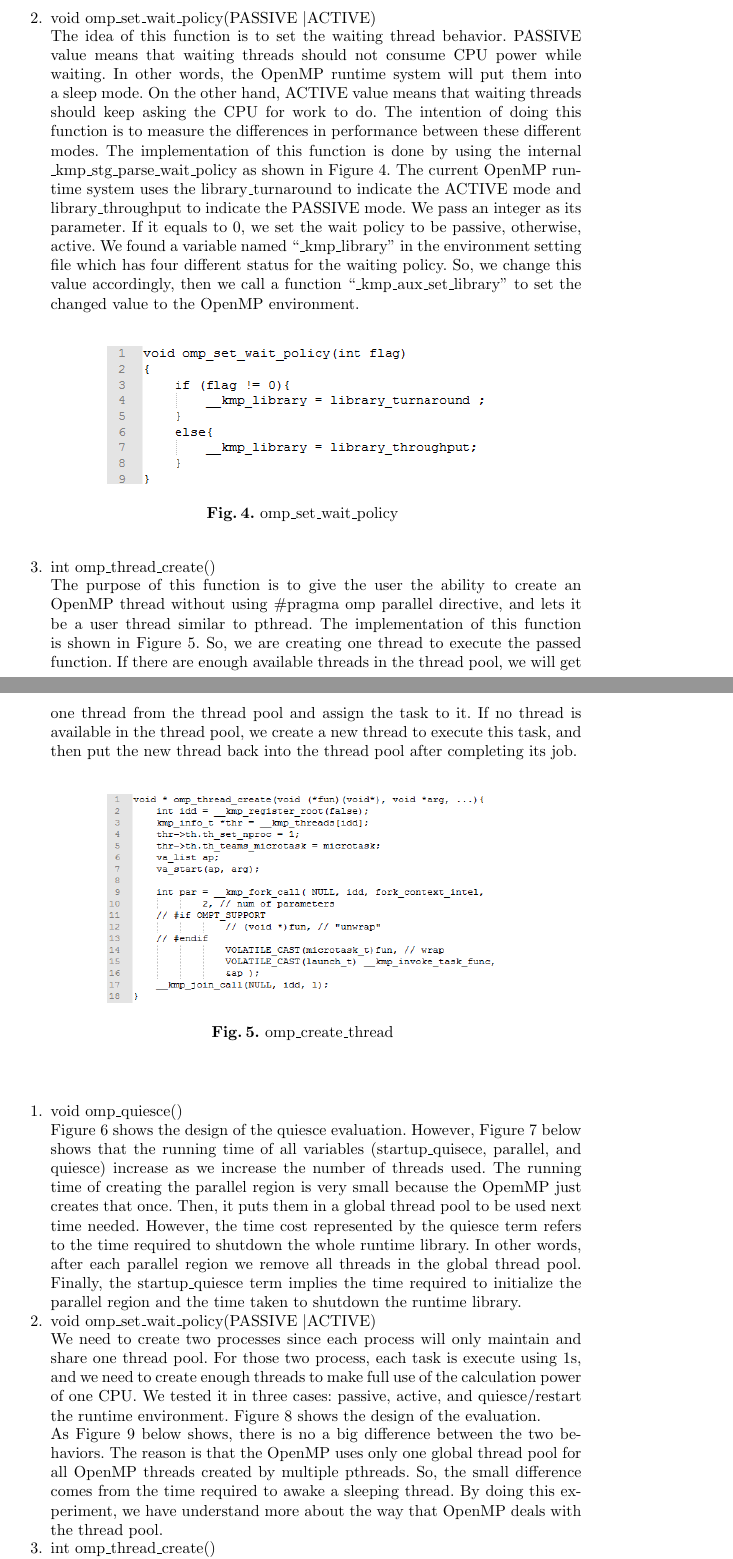
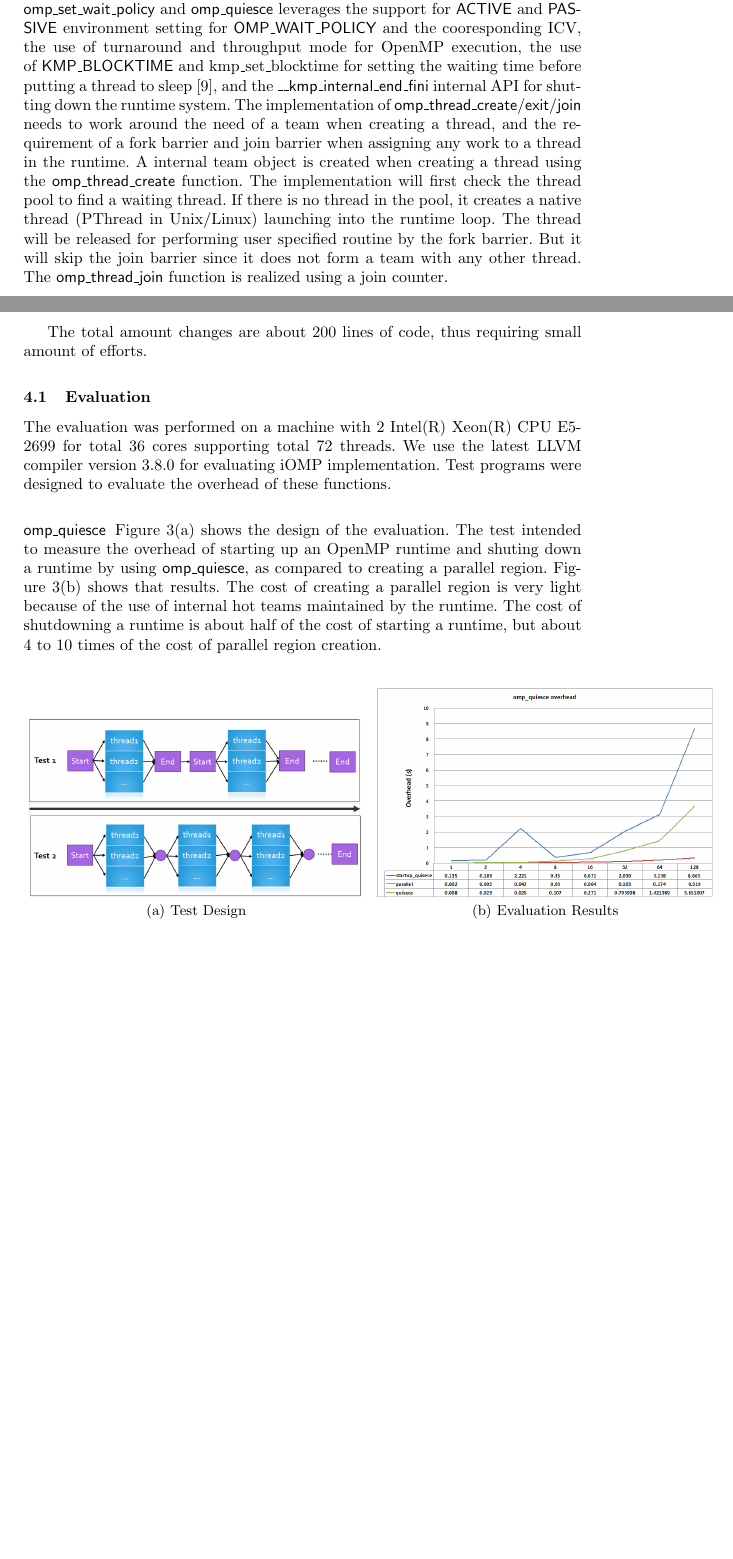
Before and after one commit to passlab/interop, a LaTeX thesis (iwomp16/omp.tex, which reads iwomp16/implementation.tex, iwomp16/results.tex): two parts of pages 11 and 12 of 17 before the commit and two parts of pages 10 and 11 of 14 after it, joined at a grey line, cut at the place of the change, the shorter picture padded with empty space. Compiled offline with pdfLaTeX.

Commit message:
evaluation

```diff
--- a/iwomp16/implementation.tex
+++ b/iwomp16/implementation.tex
@@ -2,6 +2,20 @@ The ongoing implementation was performed in both Intel OpenMP runtime (iOMP) and
 the constructs for Level 0 and 1 are straightforward since they all for exposing the internal status of the runtime. In this section,
 we highlight the implementation and evaluation of some of the functions in Level 2 and 3:
 {\sf omp\_set\_wait\_policy}, {\sf omp\_quiesce} and {\sf omp\_thread\_create/exit/join}.
+For iOMP, the implementation of {\sf omp\_set\_wait\_policy} and {\sf omp\_quiesce} leverages the support for {\sf ACTIVE} and {\sf PASSIVE}
+environment setting for {\sf OMP\_WAIT\_POLICY} and the cooresponding ICV, the use of turnaround and throughput mode for OpenMP execution, the
+use of {\sf KMP\_BLOCKTIME} and kmp\_set\_blocktime for setting the waiting time before putting a thread to sleep~\cite{iccmanual},
+and the {\sf \_\_kmp\_internal\_end\_fini} internal API for shutting down the runtime system.
+The implementation of  {\sf omp\_thread\_create/exit/join} needs to work around the need of a team when creating a thread, and the requirement
+of a fork barrier and join barrier when assigning any work to a thread in the runtime. A internal team object is created when creating a thread
+using the {\sf omp\_thread\_create} function. The implementation will first check the thread pool to find a waiting thread. If there is no thread
+in the pool, it creates a native thread (PThread in Unix/Linux) launching into the runtime loop. The thread will be released for performing
+user specified routine by the fork barrier. But it will skip the join barrier since it does not form a team with any other thread.
+The {\sf omp\_thread\_join} function is realized using a join counter.
+
+The total amount changes are about 200 lines of code, thus requiring small amount of efforts.
+
+\REM{
 In general, to implement those four functions, we follow the three steps:
 \begin{itemize}
 	\item Define this function in file “kmp{\_}csupport.c”,
--- a/iwomp16/omp.tex
+++ b/iwomp16/omp.tex
@@ -87,6 +87,7 @@
 \section{Preliminary Implementation and Evaluation}
 \label{sec:implementation}
 \input{implementation}
+\subsection{Evaluation}
 \label{sec:results}
 \input{results}
 %\section{Hierarchical Place Trees (HPT) Model}
--- a/iwomp16/results.tex
+++ b/iwomp16/results.tex
@@ -1,4 +1,34 @@
+The evaluation was performed on a machine with 2 Intel(R) Xeon(R) CPU E5-2699 for total 36 cores supporting total 72 threads. We use the latest
+LLVM compiler version 3.8.0 for evaluating iOMP implementation. Test programs were designed to evaluate the overhead of these functions.
+
+\subsubsection{{\sf omp\_quiesce}}
+Figure~\ref{omp:quiesce_evaluation} shows the design of the evaluation. The test intended to measure the overhead of starting
+up an OpenMP runtime and shuting down a runtime by using {\sf omp\_quiesce}, as compared to creating a parallel region.
+Figure~\ref{omp:quiesce_results} shows that results.
+%of the running time of all variables (startup{\_}quisece, parallel, and quiesce) increase as we increase the number of threads used.
+The cost of creating a parallel region is very light because of the use of internal hot teams maintained by the runtime. The cost of shutdowning a runtime is about half of the cost of starting a runtime, but about 4 to 10 times of the cost of parallel region creation.
+
+
+
+%because the OpemMP just creates that once. Then, it puts them in a global thread pool to be used next time needed. However, the time cost represented by the quiesce term refers to the time required to shutdown the whole runtime library. In other words, after each parallel region we remove all threads in the global thread pool. Finally, the startup{\_}quiesce term implies the time required to initialize the parallel region and the time taken to shutdown the runtime library.
+
+%\vspace{-0.6cm}
+\begin{figure}[ht]
+\subfigure[Test Design]{
+		\includegraphics[width=0.6\textwidth] {images/quiesce_evaluation}
+		\label{omp:quiesce_evaluation}
+}
+\subfigure[Evaluation Results]{
+		\includegraphics[width=0.6\textwidth] {images/quiesce_results}
+		\label{omp:quiesce_results}
+}
+\caption[]{{\sf omp\_quiesce} Evaluation}
+\label{fig:quiesce}
+\end{figure}
+%\vspace{-0.4cm}
+
+
+\REM{
+
 \begin{enumerate}
 	\item void omp{\_}quiesce()
-
-	Figure~\ref{omp:quiesce_evaluation} shows the design of the quiesce evaluation. However, Figure~\ref{omp:quiesce_results} below shows that the running time of all variables (startup{\_}quisece, parallel, and quiesce) increase as we increase the number of threads used. The running time of creating the parallel region is very small because the OpemMP just creates that once. Then, it puts them in a global thread pool to be used next time needed. However, the time cost represented by the quiesce term refers to the time required to shutdown the whole runtime library. In other words, after each parallel region we remove all threads in the global thread pool. Finally, the startup{\_}quiesce term implies the time required to initialize the parallel region and the time taken to shutdown the runtime library.
@@ -17,7 +35,3 @@
-		\label{omp:quiesce_results}
-	\end{figure}
-
-
 	\item void omp{\_}set{\_}wait{\_}policy(PASSIVE \textbar ACTIVE)
 
 	We need to create two processes since each process will only maintain and share one thread pool. For those two process, each task is execute using 1s, and we need to create enough threads to make full use of the calculation power of one CPU. We tested it in three cases: passive, active, and quiesce/restart the runtime environment. Figure~\ref{omp:wait_policy_evaluation} shows the design of the evaluation.
```
Also changed, not shown: iwomp16/interop.bib (+7 -0 lines), iwomp16/proposal.tex (+1 -1 lines), iwomp16/implementation.tex (1 more changed lines), iwomp16/results.tex (14 more changed lines).
